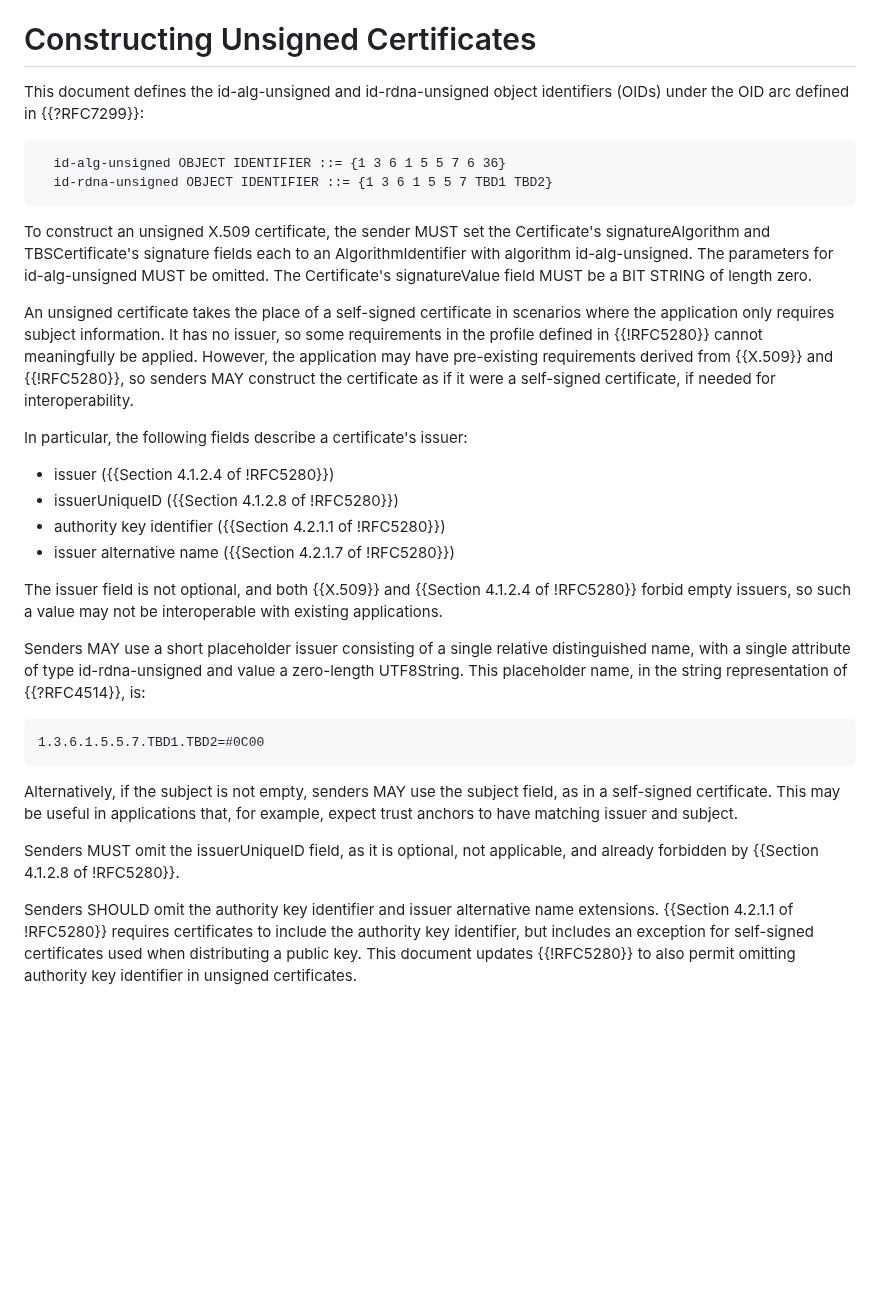
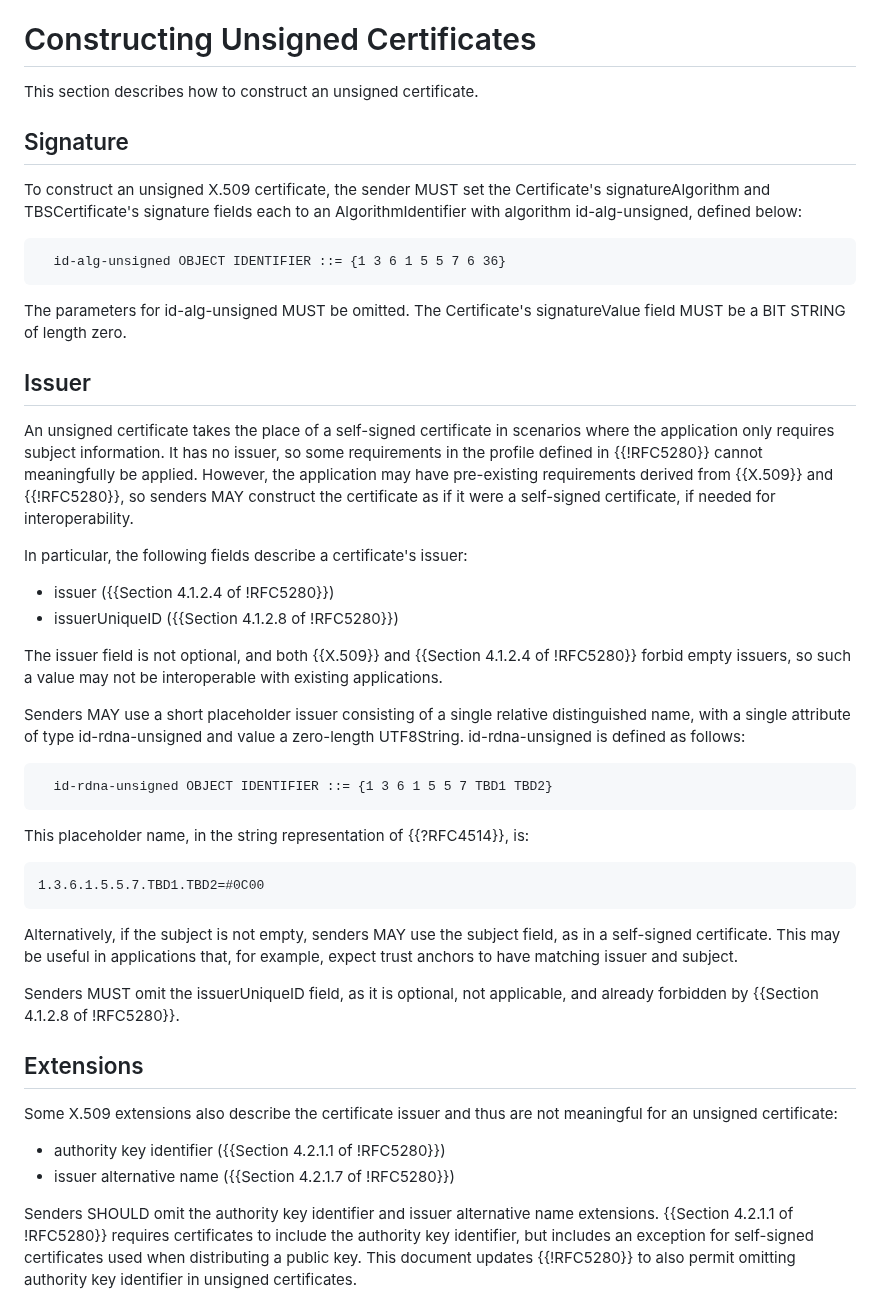
Before and after one commit to davidben/x509-alg-none, a Markdown page: draft-ietf-lamps-x509-alg-none.md, the part around the change. Rendered like a GitHub page; blank space fills up the shorter version.

Commit message:
Divide section 3 into sections
AD comments

```diff
--- a/draft-ietf-lamps-x509-alg-none.md
+++ b/draft-ietf-lamps-x509-alg-none.md
@@ -116,19 +116,22 @@ when, and only when, they appear in all capitals, as shown here.
 
 # Constructing Unsigned Certificates
 
-This document defines the id-alg-unsigned and id-rdna-unsigned object
-identifiers (OIDs) under the OID arc defined in {{?RFC7299}}:
+This section describes how to construct an unsigned certificate.
+
+## Signature
+
+To construct an unsigned X.509 certificate, the sender MUST set the
+Certificate's signatureAlgorithm and TBSCertificate's signature fields each to
+an AlgorithmIdentifier with algorithm id-alg-unsigned, defined below:
 
 ~~~
   id-alg-unsigned OBJECT IDENTIFIER ::= {1 3 6 1 5 5 7 6 36}
-  id-rdna-unsigned OBJECT IDENTIFIER ::= {1 3 6 1 5 5 7 TBD1 TBD2}
 ~~~
 
-To construct an unsigned X.509 certificate, the sender MUST set the
-Certificate's signatureAlgorithm and TBSCertificate's signature fields each to
-an AlgorithmIdentifier with algorithm id-alg-unsigned. The parameters for
-id-alg-unsigned MUST be omitted. The Certificate's signatureValue field MUST be
-a BIT STRING of length zero.
+The parameters for id-alg-unsigned MUST be omitted. The Certificate's
+signatureValue field MUST be a BIT STRING of length zero.
+
+## Issuer
 
 An unsigned certificate takes the place of a self-signed certificate in
 scenarios where the application only requires subject information. It has no
@@ -142,8 +145,6 @@ In particular, the following fields describe a certificate's issuer:
 
 * issuer ({{Section 4.1.2.4 of !RFC5280}})
 * issuerUniqueID ({{Section 4.1.2.8 of !RFC5280}})
-* authority key identifier ({{Section 4.2.1.1 of !RFC5280}})
-* issuer alternative name ({{Section 4.2.1.7 of !RFC5280}})
 
 The issuer field is not optional, and both {{X.509}} and
 {{Section 4.1.2.4 of !RFC5280}} forbid empty issuers, so such a value may not be
@@ -151,8 +152,13 @@ interoperable with existing applications.
 
 Senders MAY use a short placeholder issuer consisting of a single
 relative distinguished name, with a single attribute of type id-rdna-unsigned and
-value a zero-length UTF8String. This placeholder name, in the string
-representation of {{?RFC4514}}, is:
+value a zero-length UTF8String. id-rdna-unsigned is defined as follows:
+
+~~~
+  id-rdna-unsigned OBJECT IDENTIFIER ::= {1 3 6 1 5 5 7 TBD1 TBD2}
+~~~
+
+This placeholder name, in the string representation of {{?RFC4514}}, is:
 
 ~~~
 1.3.6.1.5.5.7.TBD1.TBD2=#0C00
@@ -164,6 +170,14 @@ example, expect trust anchors to have matching issuer and subject.
 
 Senders MUST omit the issuerUniqueID field, as it is optional, not applicable,
 and already forbidden by {{Section 4.1.2.8 of !RFC5280}}.
+
+## Extensions
+
+Some X.509 extensions also describe the certificate issuer and thus are not
+meaningful for an unsigned certificate:
+
+* authority key identifier ({{Section 4.2.1.1 of !RFC5280}})
+* issuer alternative name ({{Section 4.2.1.7 of !RFC5280}})
 
 Senders SHOULD omit the authority key identifier and issuer alternative name
 extensions. {{Section 4.2.1.1 of !RFC5280}} requires certificates to include
```
